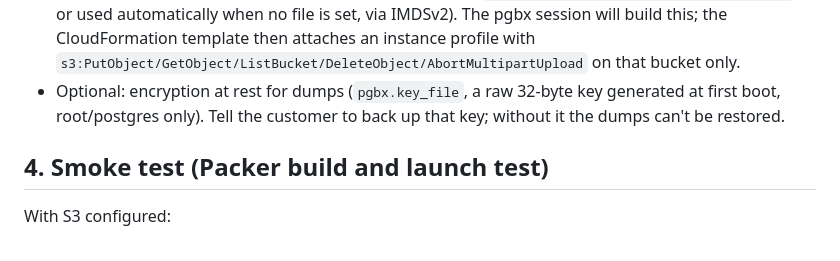
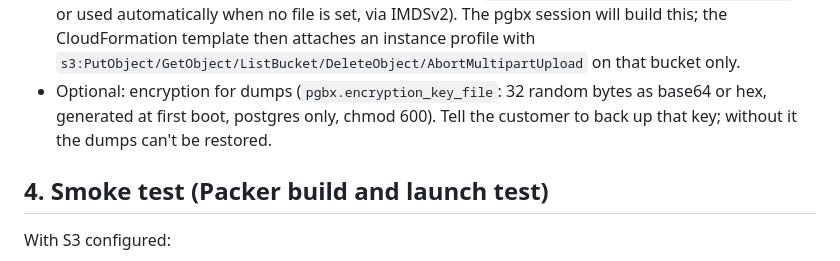
Before and after one commit to deemwar-products/pgbx, a Markdown page: docs/marketplace/aws-ami.md, the part around the change. Drawn GitHub-style.

Commit message:
docs: AMI spec uses the real encryption setting name

```diff
--- a/docs/marketplace/aws-ami.md
+++ b/docs/marketplace/aws-ami.md
@@ -45,8 +45,8 @@ curl -fsSL https://deemwar-products.github.io/pgbx/install.sh | sh -s -- --versi
   pgbx gains instance-role credentials (e.g. `pgbx.credentials_file = 'instance-role'`, or used automatically when
   no file is set, via IMDSv2). The pgbx session will build this; the CloudFormation template then attaches an
   instance profile with `s3:PutObject/GetObject/ListBucket/DeleteObject/AbortMultipartUpload` on that bucket only.
-- Optional: encryption at rest for dumps (`pgbx.key_file`, a raw 32-byte key generated at first boot, root/postgres
-  only). Tell the customer to back up that key; without it the dumps can't be restored.
+- Optional: encryption for dumps (`pgbx.encryption_key_file`: 32 random bytes as base64 or hex, generated at first boot, postgres
+  only, chmod 600). Tell the customer to back up that key; without it the dumps can't be restored.
 
 ## 4. Smoke test (Packer build and launch test)
 
```
